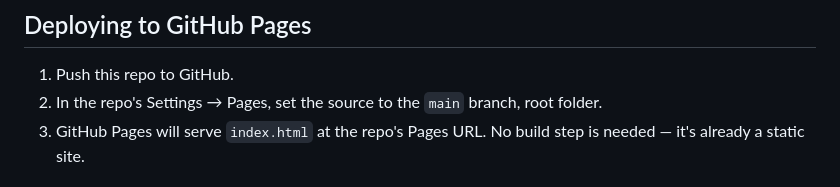
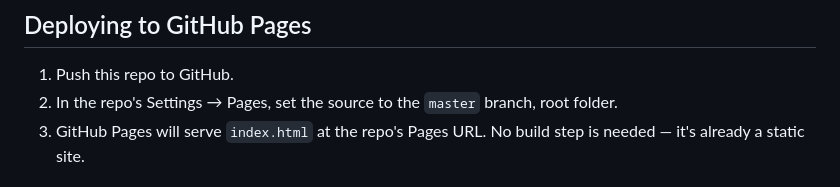
Before and after one commit to henhaodi-dot/mia-s-chinese-lessons, a Markdown page: README.md, the part around the change. Rendered like a GitHub page.

```diff
--- a/README.md
+++ b/README.md
@@ -84,7 +84,7 @@ bump the service worker cache version (below), and redeploy.
 ## Deploying to GitHub Pages
 
 1. Push this repo to GitHub.
-2. In the repo's Settings → Pages, set the source to the `main` branch,
+2. In the repo's Settings → Pages, set the source to the `master` branch,
    root folder.
 3. GitHub Pages will serve `index.html` at the repo's Pages URL. No build
    step is needed — it's already a static site.
```
Also changed, not shown: CLAUDE.md (added, +55 -0 lines).
